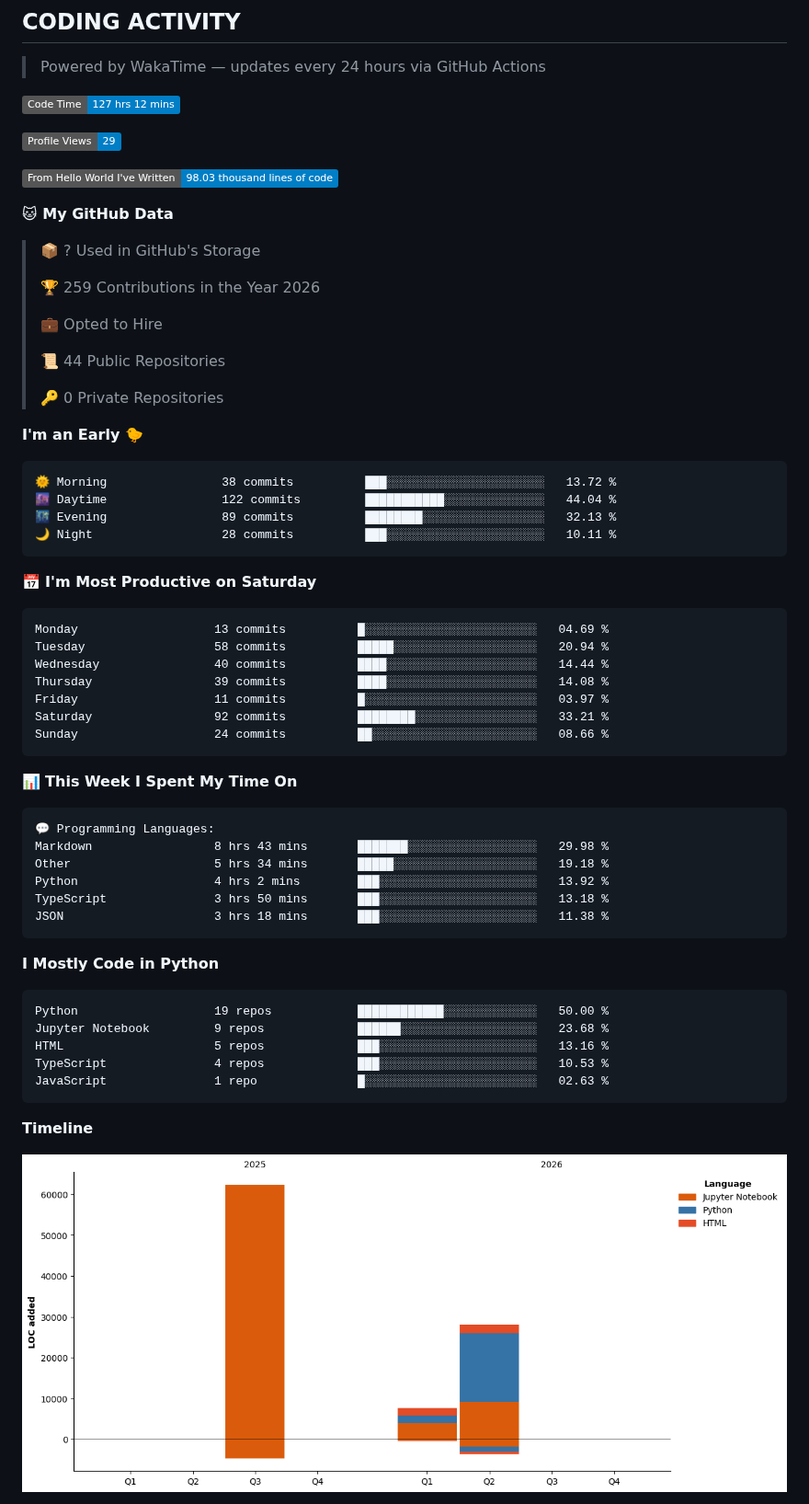
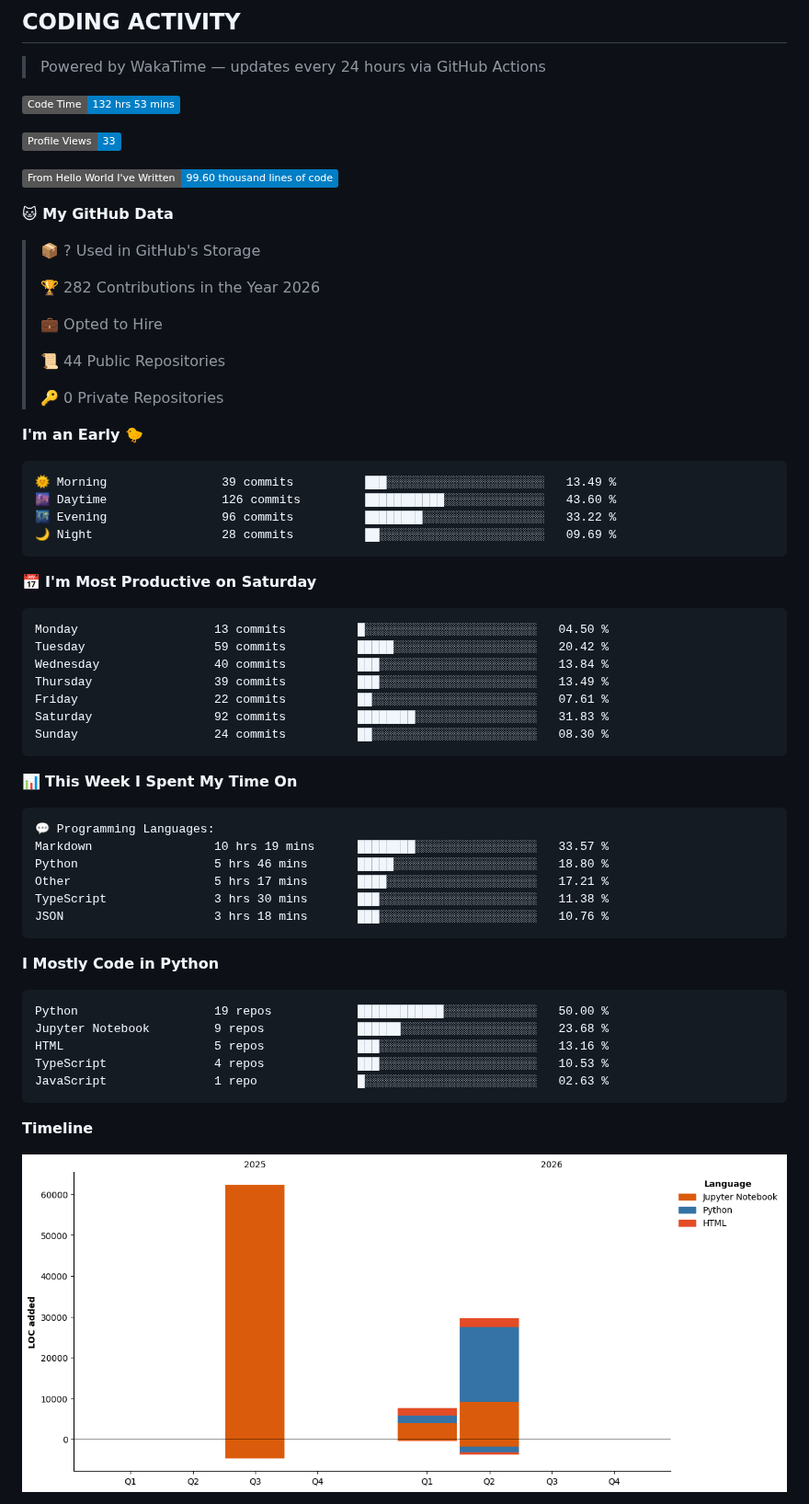
Before and after one commit to RudraDudhat2509/RudraDudhat2509, a Markdown page: README.md, the part around one of its changes. Shown at 92% size. Drawn GitHub-style; pictures changed too: assets/bar_graph.png; badges without logos.

Commit message:
Updated with Dev Metrics

````diff
--- a/README.md
+++ b/README.md
@@ -259,17 +259,17 @@ LangGraph + Groq cold email automation with human-in-the-loop Gmail approval. Sc
 > Powered by WakaTime — updates every 24 hours via GitHub Actions
 
 <!--START_SECTION:waka-->
-![Code Time](http://img.shields.io/badge/Code%20Time-127%20hrs%2012%20mins-blue?style=flat)
+![Code Time](http://img.shields.io/badge/Code%20Time-132%20hrs%2053%20mins-blue?style=flat)
 
-![Profile Views](http://img.shields.io/badge/Profile%20Views-29-blue?style=flat)
+![Profile Views](http://img.shields.io/badge/Profile%20Views-33-blue?style=flat)
 
-![Lines of code](https://img.shields.io/badge/From%20Hello%20World%20I%27ve%20Written-98.03%20thousand%20lines%20of%20code-blue?style=flat)
+![Lines of code](https://img.shields.io/badge/From%20Hello%20World%20I%27ve%20Written-99.60%20thousand%20lines%20of%20code-blue?style=flat)
 
 **🐱 My GitHub Data**
 
 > 📦 ? Used in GitHub's Storage
  >
-> 🏆 259 Contributions in the Year 2026
+> 🏆 282 Contributions in the Year 2026
  >
 > 💼 Opted to Hire
  >
@@ -280,21 +280,21 @@ LangGraph + Groq cold email automation with human-in-the-loop Gmail approval. Sc
 **I'm an Early 🐤**
 
 ```text
-🌞 Morning                38 commits          ███░░░░░░░░░░░░░░░░░░░░░░   13.72 %
-🌆 Daytime                122 commits         ███████████░░░░░░░░░░░░░░   44.04 %
-🌃 Evening                89 commits          ████████░░░░░░░░░░░░░░░░░   32.13 %
-🌙 Night                  28 commits          ███░░░░░░░░░░░░░░░░░░░░░░   10.11 %
+🌞 Morning                39 commits          ███░░░░░░░░░░░░░░░░░░░░░░   13.49 %
+🌆 Daytime                126 commits         ███████████░░░░░░░░░░░░░░   43.60 %
+🌃 Evening                96 commits          ████████░░░░░░░░░░░░░░░░░   33.22 %
+🌙 Night                  28 commits          ██░░░░░░░░░░░░░░░░░░░░░░░   09.69 %
 ```
 📅 **I'm Most Productive on Saturday**
 
 ```text
-Monday                   13 commits          █░░░░░░░░░░░░░░░░░░░░░░░░   04.69 %
-Tuesday                  58 commits          █████░░░░░░░░░░░░░░░░░░░░   20.94 %
-Wednesday                40 commits          ████░░░░░░░░░░░░░░░░░░░░░   14.44 %
-Thursday                 39 commits          ████░░░░░░░░░░░░░░░░░░░░░   14.08 %
-Friday                   11 commits          █░░░░░░░░░░░░░░░░░░░░░░░░   03.97 %
-Saturday                 92 commits          ████████░░░░░░░░░░░░░░░░░   33.21 %
-Sunday                   24 commits          ██░░░░░░░░░░░░░░░░░░░░░░░   08.66 %
+Monday                   13 commits          █░░░░░░░░░░░░░░░░░░░░░░░░   04.50 %
+Tuesday                  59 commits          █████░░░░░░░░░░░░░░░░░░░░   20.42 %
+Wednesday                40 commits          ███░░░░░░░░░░░░░░░░░░░░░░   13.84 %
+Thursday                 39 commits          ███░░░░░░░░░░░░░░░░░░░░░░   13.49 %
+Friday                   22 commits          ██░░░░░░░░░░░░░░░░░░░░░░░   07.61 %
+Saturday                 92 commits          ████████░░░░░░░░░░░░░░░░░   31.83 %
+Sunday                   24 commits          ██░░░░░░░░░░░░░░░░░░░░░░░   08.30 %
 ```
 
 
@@ -302,11 +302,11 @@ Sunday                   24 commits          ██░░░░░░░░░
 
 ```text
 💬 Programming Languages:
-Markdown                 8 hrs 43 mins       ███████░░░░░░░░░░░░░░░░░░   29.98 %
-Other                    5 hrs 34 mins       █████░░░░░░░░░░░░░░░░░░░░   19.18 %
-Python                   4 hrs 2 mins        ███░░░░░░░░░░░░░░░░░░░░░░   13.92 %
-TypeScript               3 hrs 50 mins       ███░░░░░░░░░░░░░░░░░░░░░░   13.18 %
-JSON                     3 hrs 18 mins       ███░░░░░░░░░░░░░░░░░░░░░░   11.38 %
+Markdown                 10 hrs 19 mins      ████████░░░░░░░░░░░░░░░░░   33.57 %
+Python                   5 hrs 46 mins       █████░░░░░░░░░░░░░░░░░░░░   18.80 %
+Other                    5 hrs 17 mins       ████░░░░░░░░░░░░░░░░░░░░░   17.21 %
+TypeScript               3 hrs 30 mins       ███░░░░░░░░░░░░░░░░░░░░░░   11.38 %
+JSON                     3 hrs 18 mins       ███░░░░░░░░░░░░░░░░░░░░░░   10.76 %
 ```
 
 **I Mostly Code in Python**
````
Also changed, not shown: other parts of README.md (+1 -1 lines).
